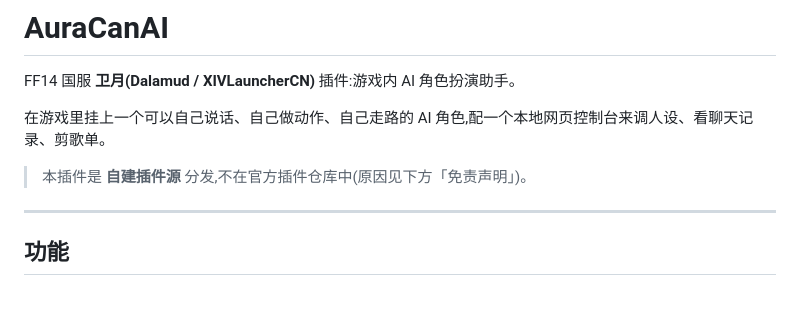
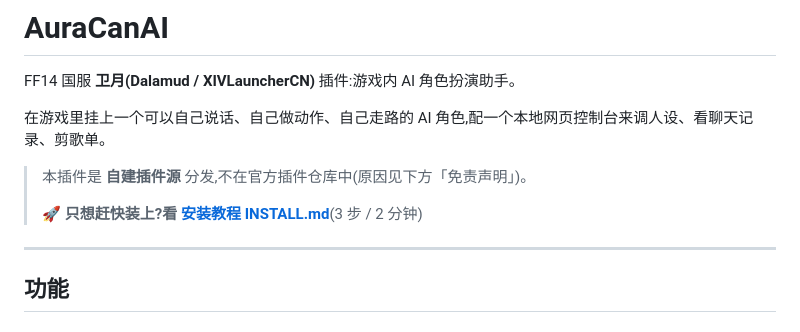
Before and after one commit to raine01/AuraCanAI, a Markdown page: README.md, the part around the change. Drawn GitHub-style; blank space fills up the shorter version.

Commit message:
新增 INSTALL.md 安装教程;README 加教程入口;AGENTS 补发布与仓库定稿记录

```diff
--- a/README.md
+++ b/README.md
@@ -5,6 +5,8 @@ FF14 国服 **卫月(Dalamud / XIVLauncherCN)** 插件:游戏内 AI 角色扮演
 在游戏里挂上一个可以自己说话、自己做动作、自己走路的 AI 角色,配一个本地网页控制台来调人设、看聊天记录、剪歌单。
 
 > 本插件是 **自建插件源** 分发,不在官方插件仓库中(原因见下方「免责声明」)。
+>
+> 🚀 **只想赶快装上?看 [安装教程 INSTALL.md](INSTALL.md)**(3 步 / 2 分钟)
 
 ---
 
```
Also changed, not shown: AGENTS.md (+44 -0 lines), INSTALL.md (added, +75 -0 lines).
